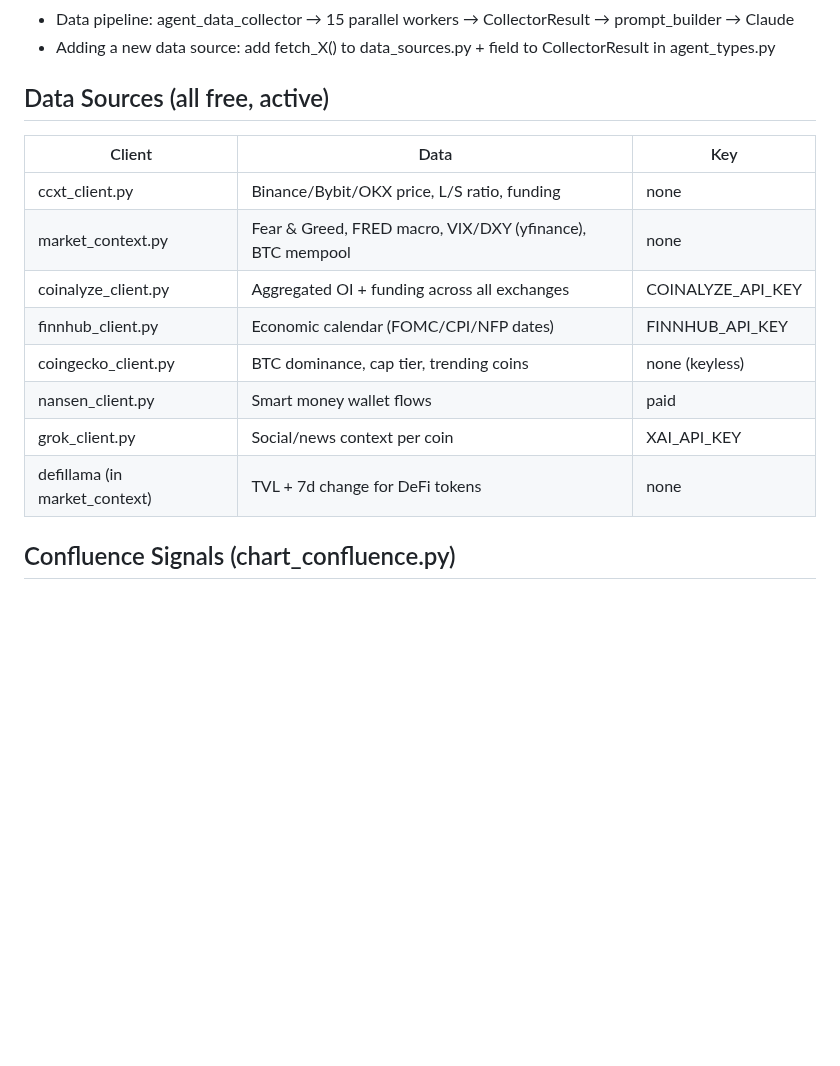
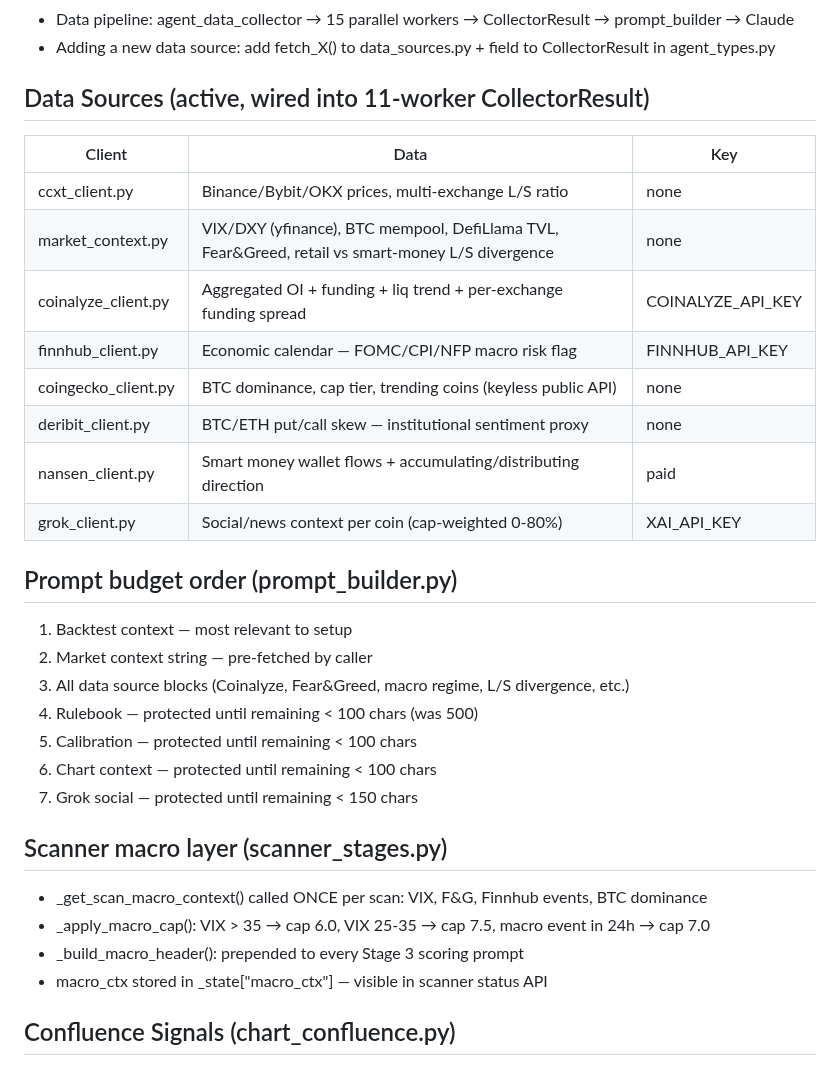
Before and after one commit to differentstuff/Auto-Crypto-Tradingjournal, a Markdown page: CLAUDE.md, the part around the change. Rendered like a GitHub page; blank space fills up the shorter version.

Commit message:
docs: update CLAUDE.md — sprint 1-3 data sources, prompt budget order, scanner macro layer

```diff
--- a/CLAUDE.md
+++ b/CLAUDE.md
@@ -40,17 +40,32 @@ routes/*.py — import helpers + ai_* modules
 - Data pipeline: agent_data_collector → 15 parallel workers → CollectorResult → prompt_builder → Claude
 - Adding a new data source: add fetch_X() to data_sources.py + field to CollectorResult in agent_types.py
 
-## Data Sources (all free, active)
+## Data Sources (active, wired into 11-worker CollectorResult)
 | Client | Data | Key |
 |---|---|---|
-| ccxt_client.py | Binance/Bybit/OKX price, L/S ratio, funding | none |
-| market_context.py | Fear & Greed, FRED macro, VIX/DXY (yfinance), BTC mempool | none |
-| coinalyze_client.py | Aggregated OI + funding across all exchanges | COINALYZE_API_KEY |
-| finnhub_client.py | Economic calendar (FOMC/CPI/NFP dates) | FINNHUB_API_KEY |
-| coingecko_client.py | BTC dominance, cap tier, trending coins | none (keyless) |
-| nansen_client.py | Smart money wallet flows | paid |
-| grok_client.py | Social/news context per coin | XAI_API_KEY |
-| defillama (in market_context) | TVL + 7d change for DeFi tokens | none |
+| ccxt_client.py | Binance/Bybit/OKX prices, multi-exchange L/S ratio | none |
+| market_context.py | VIX/DXY (yfinance), BTC mempool, DefiLlama TVL, Fear&Greed, retail vs smart-money L/S divergence | none |
+| coinalyze_client.py | Aggregated OI + funding + liq trend + per-exchange funding spread | COINALYZE_API_KEY |
+| finnhub_client.py | Economic calendar — FOMC/CPI/NFP macro risk flag | FINNHUB_API_KEY |
+| coingecko_client.py | BTC dominance, cap tier, trending coins (keyless public API) | none |
+| deribit_client.py | BTC/ETH put/call skew — institutional sentiment proxy | none |
+| nansen_client.py | Smart money wallet flows + accumulating/distributing direction | paid |
+| grok_client.py | Social/news context per coin (cap-weighted 0-80%) | XAI_API_KEY |
+
+## Prompt budget order (prompt_builder.py)
+1. Backtest context — most relevant to setup
+2. Market context string — pre-fetched by caller
+3. All data source blocks (Coinalyze, Fear&Greed, macro regime, L/S divergence, etc.)
+4. Rulebook — protected until remaining < 100 chars (was 500)
+5. Calibration — protected until remaining < 100 chars
+6. Chart context — protected until remaining < 100 chars
+7. Grok social — protected until remaining < 150 chars
+
+## Scanner macro layer (scanner_stages.py)
+- _get_scan_macro_context() called ONCE per scan: VIX, F&G, Finnhub events, BTC dominance
+- _apply_macro_cap(): VIX > 35 → cap 6.0, VIX 25-35 → cap 7.5, macro event in 24h → cap 7.0
+- _build_macro_header(): prepended to every Stage 3 scoring prompt
+- macro_ctx stored in _state["macro_ctx"] — visible in scanner status API
 
 ## Confluence Signals (chart_confluence.py)
 9 signals + 2 SMT variants → max_val = 6.50/TF:
```
